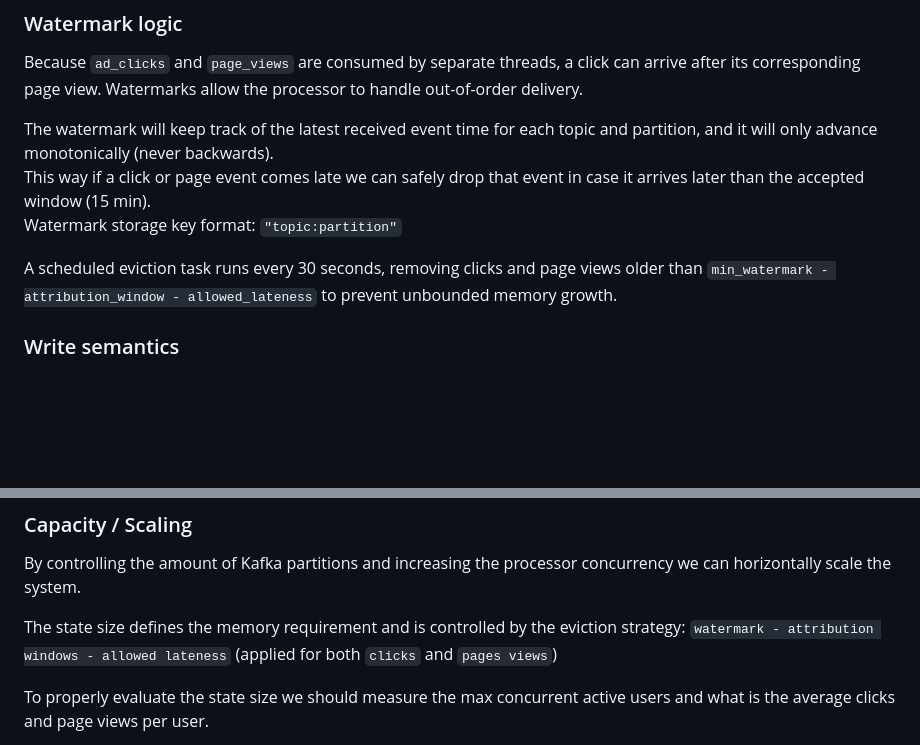
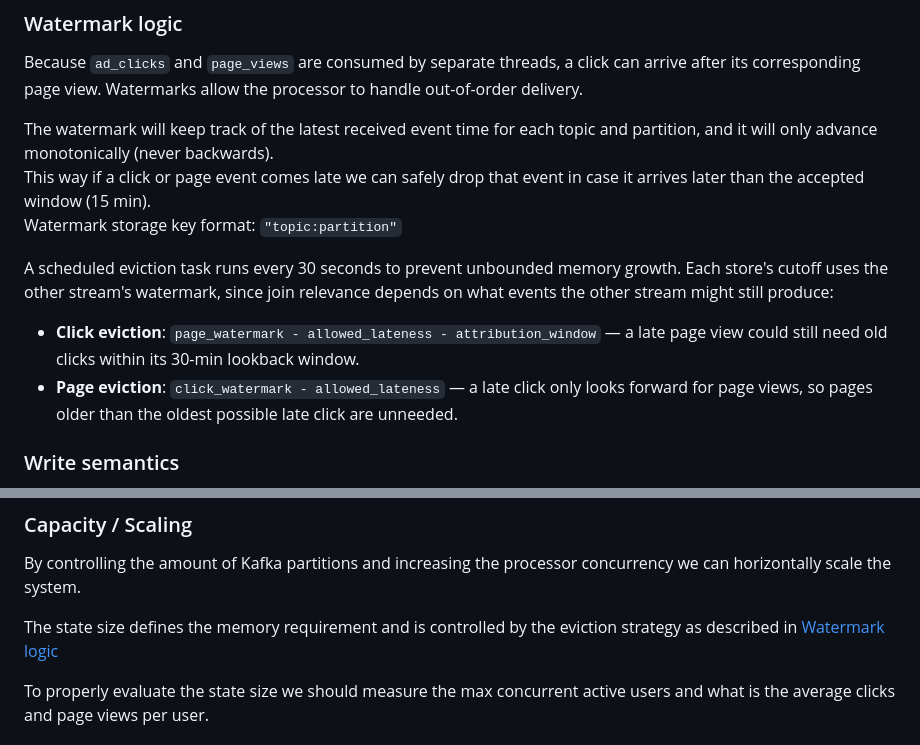
Before and after one commit to dfunto/uno-mille, a Markdown page: README.md, 2 parts joined by grey strips. Drawn GitHub-style; blank space fills up the shorter version.

Commit message:
review readme

```diff
--- a/README.md
+++ b/README.md
@@ -145,7 +145,9 @@ The watermark will keep track of the latest received event time for each topic a
 This way if a click or page event comes late we can safely drop that event in case it arrives later than the accepted window (15 min).
 Watermark storage key format: `"topic:partition"`
 
-A scheduled eviction task runs every 30 seconds, removing clicks and page views older than `min_watermark - attribution_window - allowed_lateness` to prevent unbounded memory growth.
+A scheduled eviction task runs every 30 seconds to prevent unbounded memory growth. Each store's cutoff uses the other stream's watermark, since join relevance depends on what events the other stream might still produce:
+- **Click eviction**: `page_watermark - allowed_lateness - attribution_window` — a late page view could still need old clicks within its 30-min lookback window.
+- **Page eviction**: `click_watermark - allowed_lateness` — a late click only looks forward for page views, so pages older than the oldest possible late click are unneeded.
 
 ### Write semantics
 
@@ -185,7 +187,7 @@ Duplicate clicks are handled naturally: the `TreeSet` stores clicks sorted by ev
 
 By controlling the amount of Kafka partitions and increasing the processor concurrency we can horizontally scale the system.
 
-The state size defines the memory requirement and is controlled by the eviction strategy: `watermark - attribution windows - allowed lateness` (applied for both `clicks` and `pages views`)
+The state size defines the memory requirement and is controlled by the eviction strategy as described in [Watermark logic](#watermark-logic)
 
 To properly evaluate the state size we should measure the max concurrent active users and what is the average clicks and page views per user.
 
```
